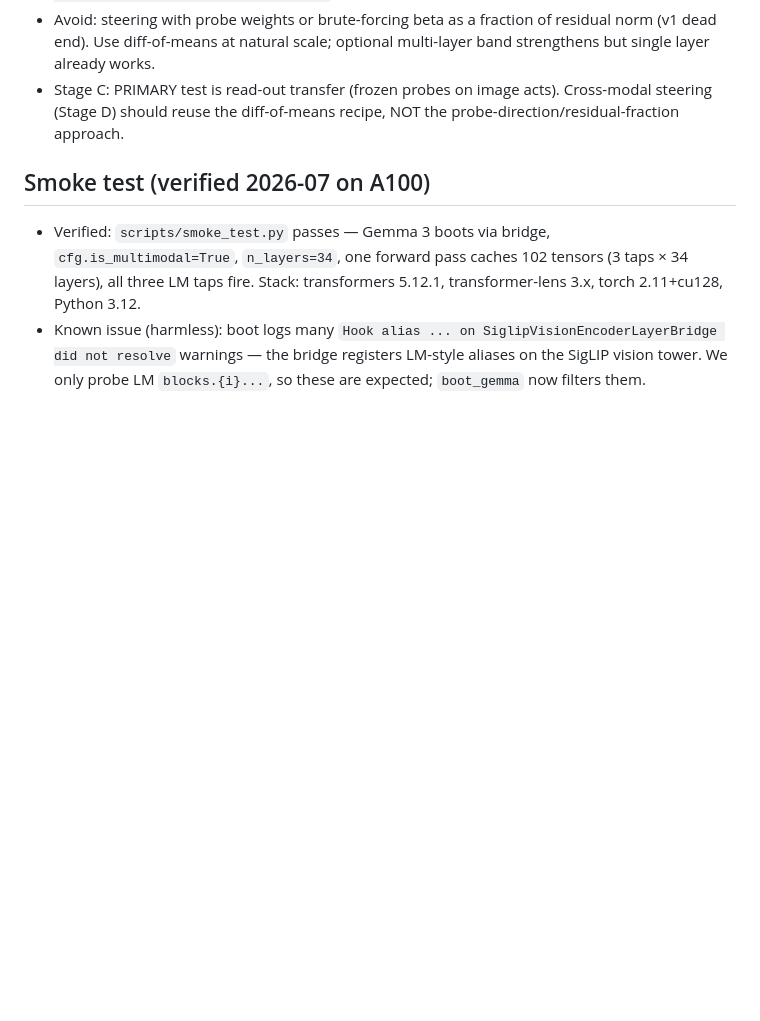
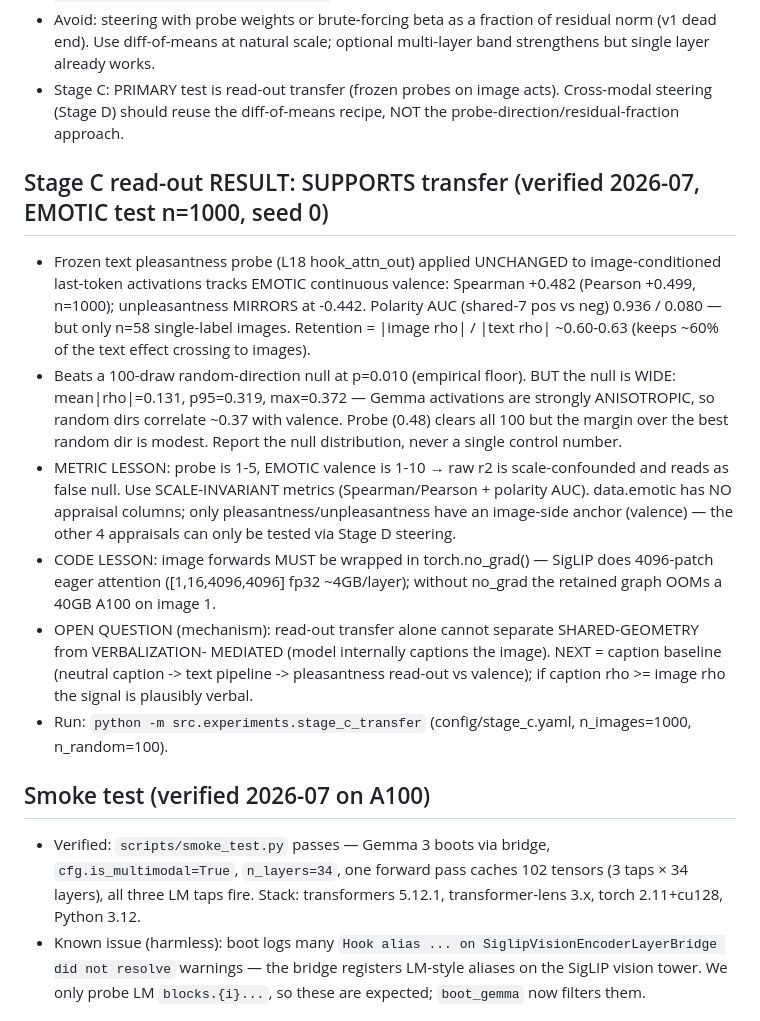
Before and after one commit to syedmahdi30/appraisal-research-algoverse, a Markdown page: MEMORY.md, the part around the change. GitHub-like rendering; blank space fills up the shorter version.

Commit message:
Record Stage C read-out result: SUPPORTS transfer (rho=+0.48, p=0.010)
Frozen text pleasantness probe tracks EMOTIC valence under image conditioning
(Spearman +0.48, unpleasantness mirrors -0.44, polarity AUC 0.94), beats a 100-draw
random null (p=0.010) though the null is wide (anisotropic acts). Records the metric
lesson (scale-invariant, not raw r2), the no_grad OOM fix, and the open mechanism
question (shared-geometry vs verbalization -> caption baseline next).

Co-Authored-By: Claude Opus 4.8 <noreply@anthropic.com>

```diff
--- a/MEMORY.md
+++ b/MEMORY.md
@@ -53,6 +53,26 @@ Use the `/update-memory` skill to add entries.
 - Stage C: PRIMARY test is read-out transfer (frozen probes on image acts). Cross-modal steering (Stage D)
   should reuse the diff-of-means recipe, NOT the probe-direction/residual-fraction approach.
 
+## Stage C read-out RESULT: SUPPORTS transfer (verified 2026-07, EMOTIC test n=1000, seed 0)
+- Frozen text pleasantness probe (L18 hook_attn_out) applied UNCHANGED to image-conditioned last-token
+  activations tracks EMOTIC continuous valence: Spearman +0.482 (Pearson +0.499, n=1000); unpleasantness
+  MIRRORS at -0.442. Polarity AUC (shared-7 pos vs neg) 0.936 / 0.080 — but only n=58 single-label images.
+  Retention = |image rho| / |text rho| ~0.60-0.63 (keeps ~60% of the text effect crossing to images).
+- Beats a 100-draw random-direction null at p=0.010 (empirical floor). BUT the null is WIDE: mean|rho|=0.131,
+  p95=0.319, max=0.372 — Gemma activations are strongly ANISOTROPIC, so random dirs correlate ~0.37 with
+  valence. Probe (0.48) clears all 100 but the margin over the best random dir is modest. Report the null
+  distribution, never a single control number.
+- METRIC LESSON: probe is 1-5, EMOTIC valence is 1-10 → raw r2 is scale-confounded and reads as false null.
+  Use SCALE-INVARIANT metrics (Spearman/Pearson + polarity AUC). data.emotic has NO appraisal columns;
+  only pleasantness/unpleasantness have an image-side anchor (valence) — the other 4 appraisals can only be
+  tested via Stage D steering.
+- CODE LESSON: image forwards MUST be wrapped in torch.no_grad() — SigLIP does 4096-patch eager attention
+  ([1,16,4096,4096] fp32 ~4GB/layer); without no_grad the retained graph OOMs a 40GB A100 on image 1.
+- OPEN QUESTION (mechanism): read-out transfer alone cannot separate SHARED-GEOMETRY from VERBALIZATION-
+  MEDIATED (model internally captions the image). NEXT = caption baseline (neutral caption -> text pipeline
+  -> pleasantness read-out vs valence); if caption rho >= image rho the signal is plausibly verbal.
+- Run: `python -m src.experiments.stage_c_transfer` (config/stage_c.yaml, n_images=1000, n_random=100).
+
 ## Smoke test (verified 2026-07 on A100)
 - Verified: `scripts/smoke_test.py` passes — Gemma 3 boots via bridge, `cfg.is_multimodal=True`,
   `n_layers=34`, one forward pass caches 102 tensors (3 taps × 34 layers), all three LM taps fire.
```
